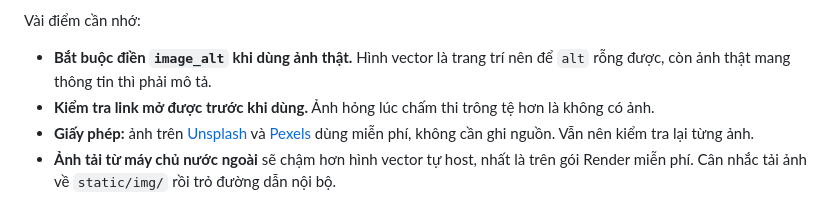
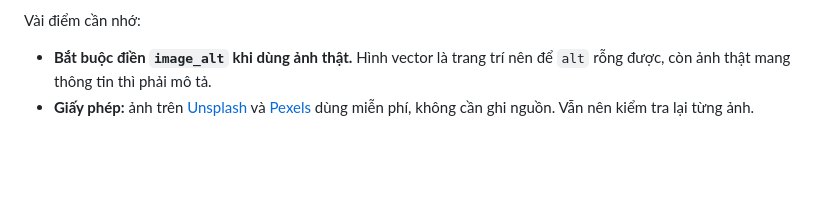
Before and after one commit to soya-00/steam-mvp, a Markdown page: docs/KY-THUAT.md, the part around the change. Drawn GitHub-style; blank space fills up the shorter version.

```diff
--- a/docs/KY-THUAT.md
+++ b/docs/KY-THUAT.md
@@ -194,6 +194,4 @@ Có `image_url` thì dùng ảnh đó; không có thì tự động rơi về h
 Vài điểm cần nhớ:
 
 - **Bắt buộc điền `image_alt` khi dùng ảnh thật.** Hình vector là trang trí nên để `alt` rỗng được, còn ảnh thật mang thông tin thì phải mô tả.
-- **Kiểm tra link mở được trước khi dùng.** Ảnh hỏng lúc chấm thi trông tệ hơn là không có ảnh.
 - **Giấy phép:** ảnh trên [Unsplash](https://unsplash.com/license) và [Pexels](https://www.pexels.com/license/) dùng miễn phí, không cần ghi nguồn. Vẫn nên kiểm tra lại từng ảnh.
-- **Ảnh tải từ máy chủ nước ngoài** sẽ chậm hơn hình vector tự host, nhất là trên gói Render miễn phí. Cân nhắc tải ảnh về `static/img/` rồi trỏ đường dẫn nội bộ.
```
